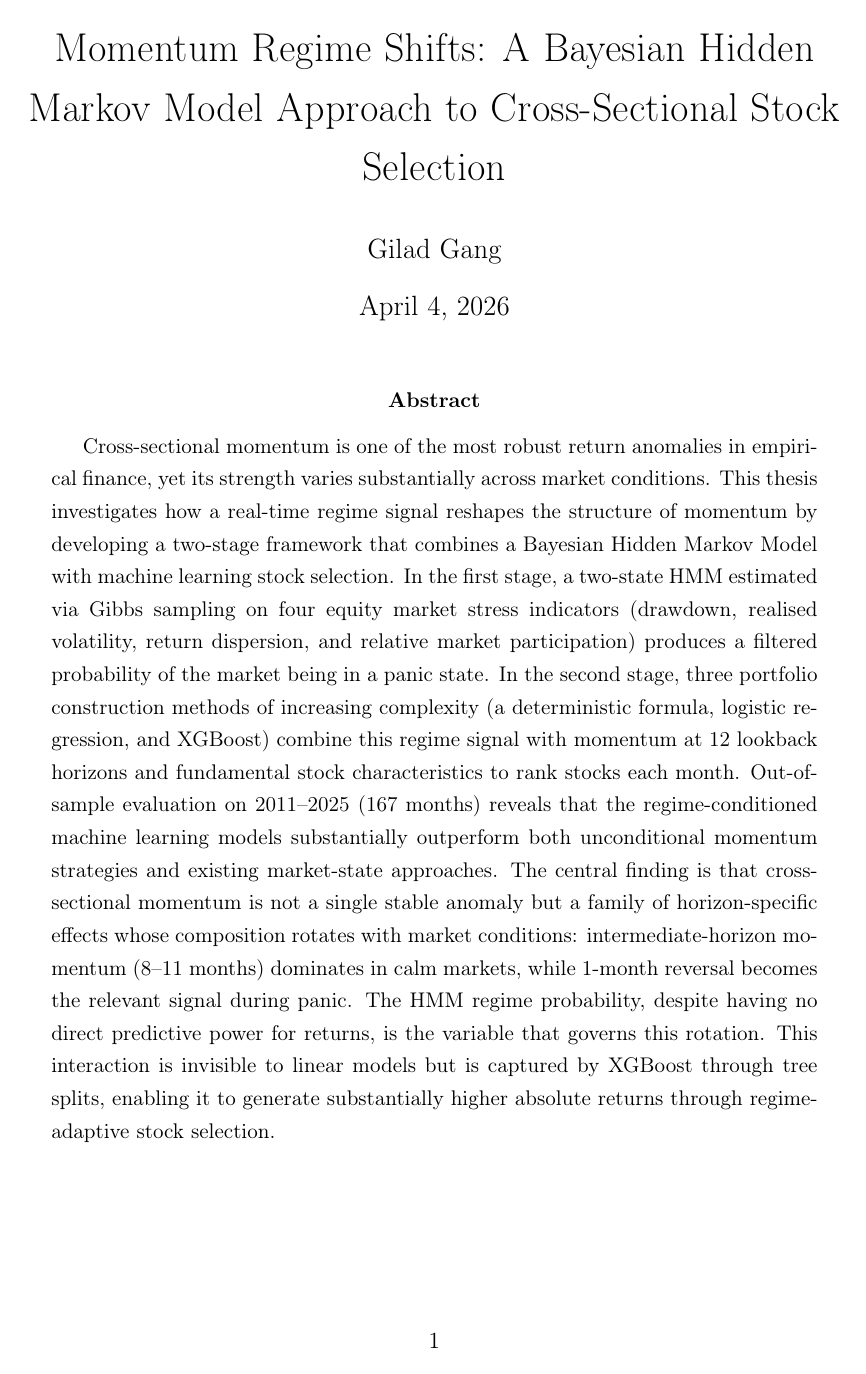
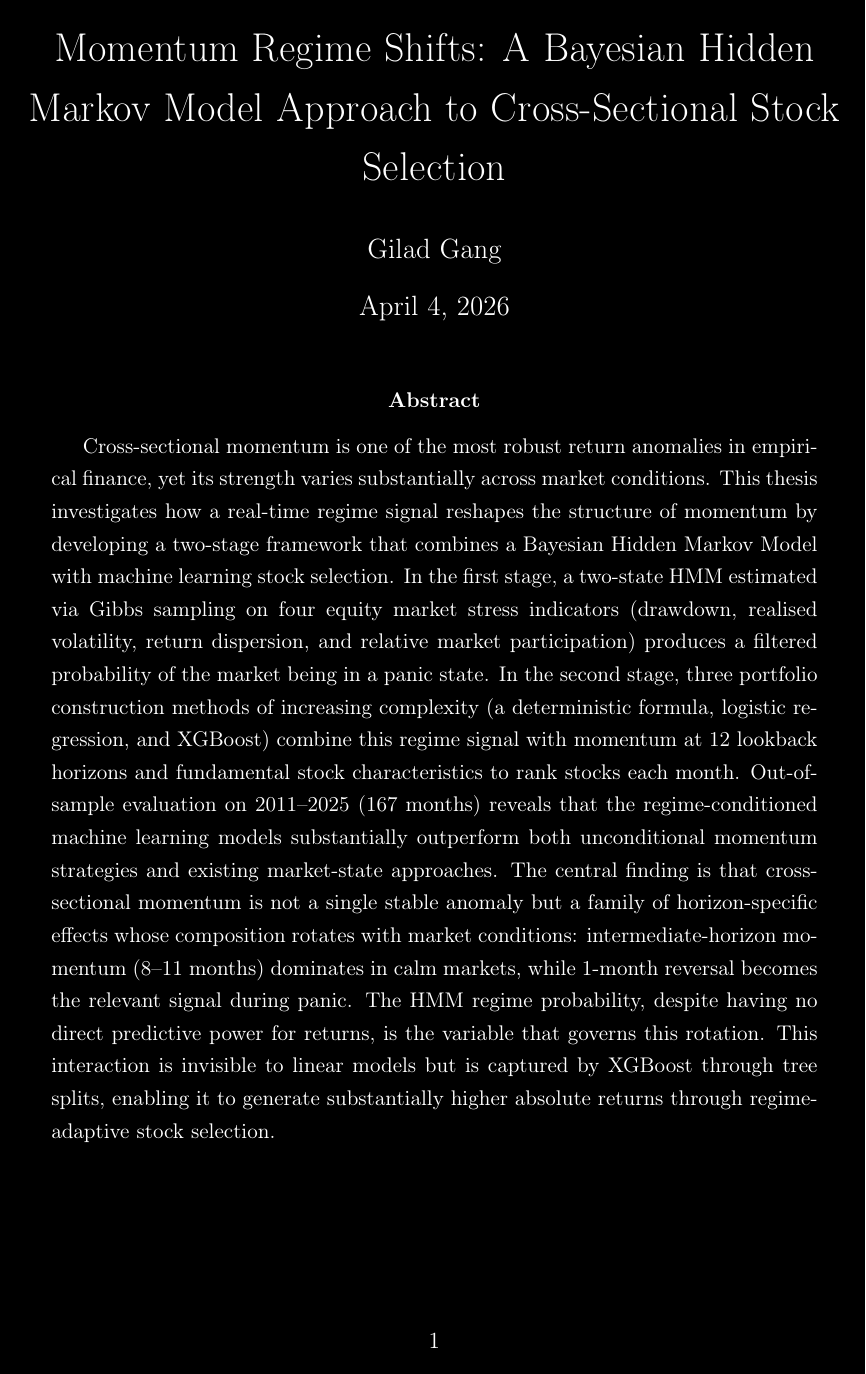
Before and after one commit to giladgang/momentum_regime, a LaTeX paper (main.tex): page 1 of 53. Compiled offline with pdfLaTeX.

Commit message:
Invert PDF colors: black background with white text
Co-Authored-By: Claude Opus 4.6 <noreply@anthropic.com>

```diff
--- a/main.tex
+++ b/main.tex
@@ -13,15 +13,18 @@
 \usepackage{hyperref}
 \usepackage{cleveref}
 \usepackage{titlesec}
+\usepackage{xcolor}
+\pagecolor{black}
+\color{white}
 
 %% --Settings --
 \graphicspath{{./}}          % images live at project root
 \onehalfspacing
 \hypersetup{
     colorlinks = true,
-    linkcolor  = blue!60!black,
-    citecolor  = blue!60!black,
-    urlcolor   = blue!60!black
+    linkcolor  = cyan!70,
+    citecolor  = cyan!70,
+    urlcolor   = cyan!70
 }
 
 %% --Title --
```
